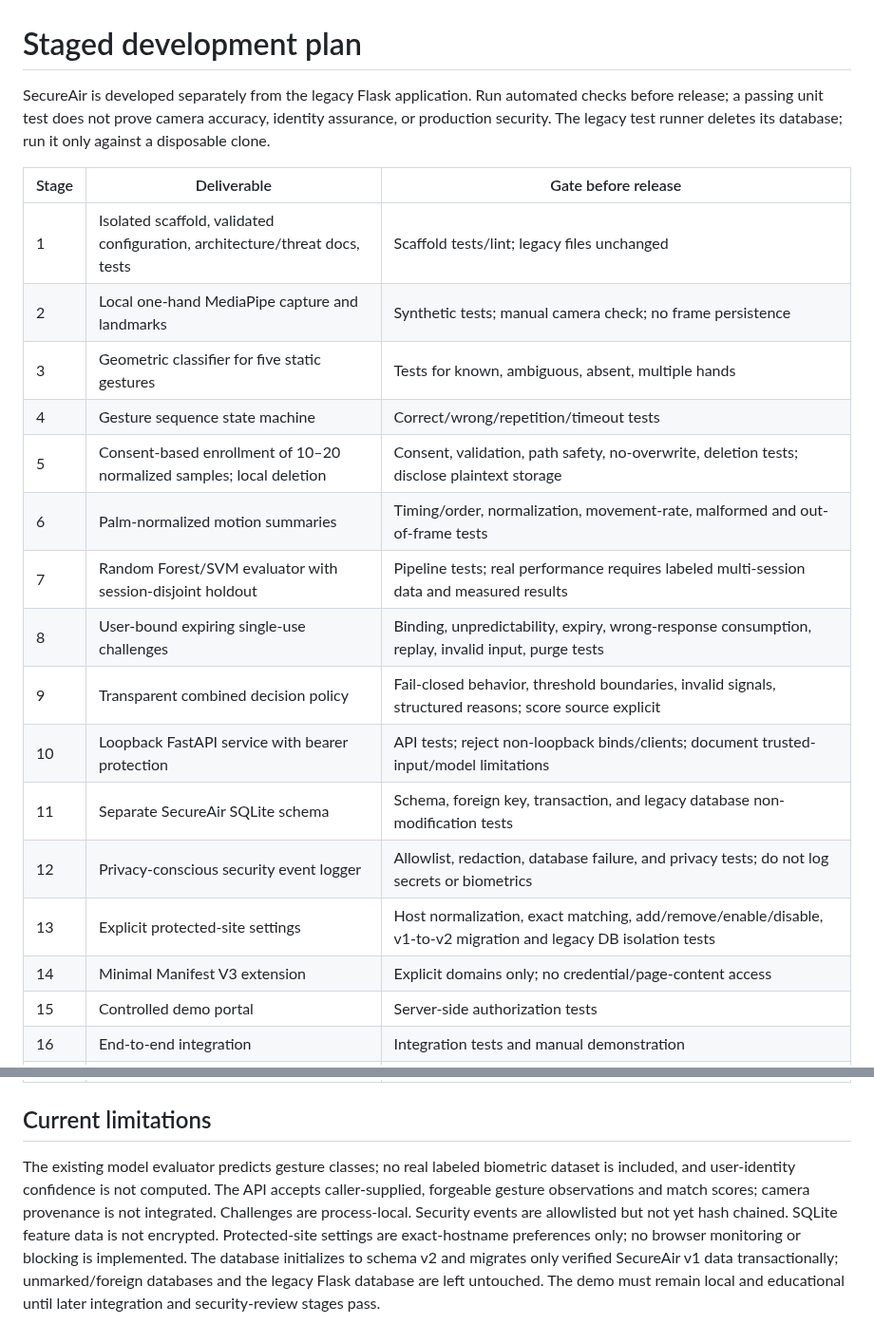
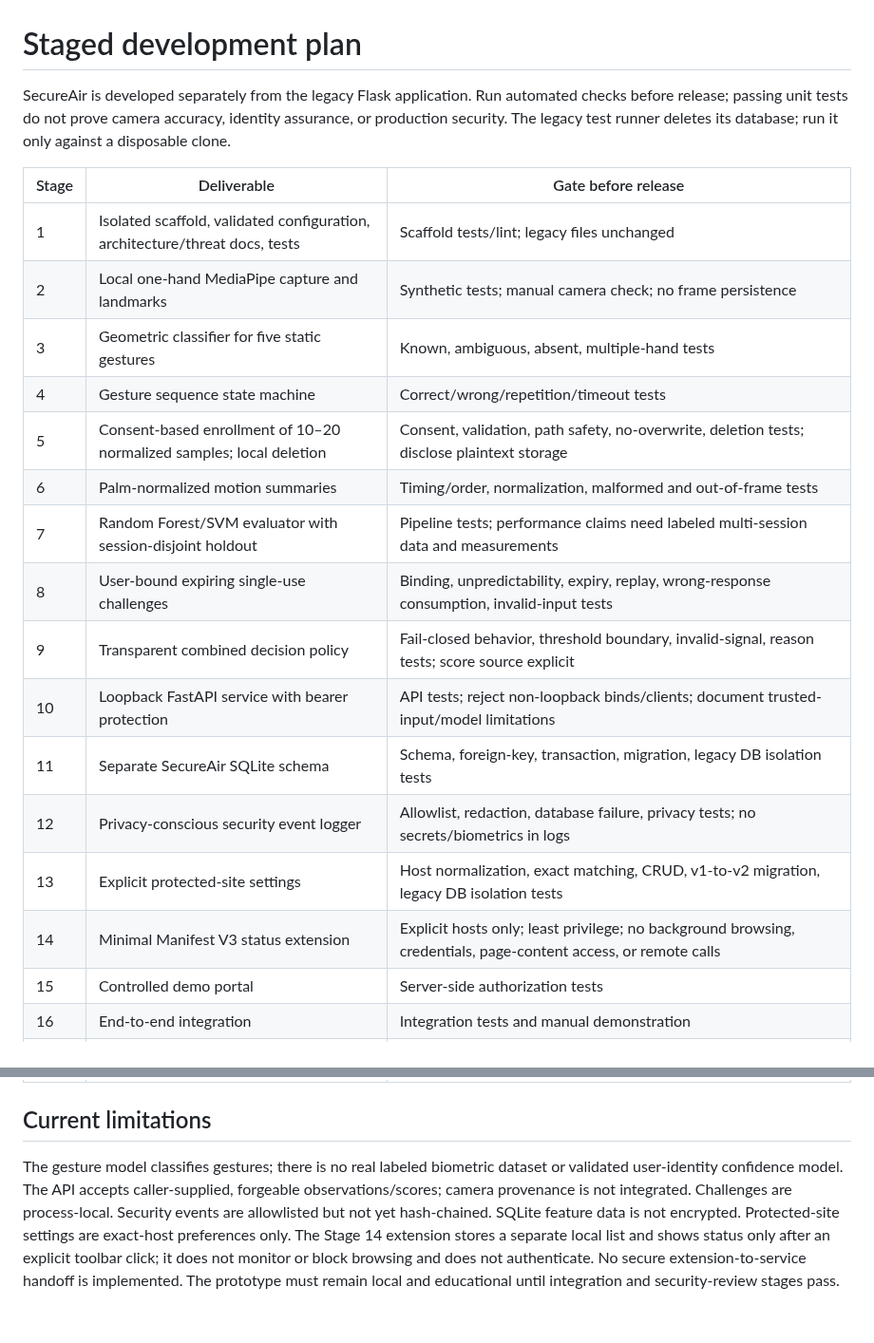
Before and after one commit to rejilprabhash004-hub/Air-canvas-Gesture-authentication, a Markdown page: SecureAir/docs/development-plan.md, 2 parts joined by grey strips. Shown at 95% size. Drawn GitHub-style.

Commit message:
feat(secureair): document minimal explicit-site extension

```diff
--- a/SecureAir/docs/development-plan.md
+++ b/SecureAir/docs/development-plan.md
@@ -1,23 +1,23 @@
 # Staged development plan
 
-SecureAir is developed separately from the legacy Flask application. Run automated checks before release; a passing unit test does not prove camera accuracy, identity assurance, or production security. The legacy test runner deletes its database; run it only against a disposable clone.
+SecureAir is developed separately from the legacy Flask application. Run automated checks before release; passing unit tests do not prove camera accuracy, identity assurance, or production security. The legacy test runner deletes its database; run it only against a disposable clone.
 
 | Stage | Deliverable | Gate before release |
 |---|---|---|
 | 1 | Isolated scaffold, validated configuration, architecture/threat docs, tests | Scaffold tests/lint; legacy files unchanged |
 | 2 | Local one-hand MediaPipe capture and landmarks | Synthetic tests; manual camera check; no frame persistence |
-| 3 | Geometric classifier for five static gestures | Tests for known, ambiguous, absent, multiple hands |
+| 3 | Geometric classifier for five static gestures | Known, ambiguous, absent, multiple-hand tests |
 | 4 | Gesture sequence state machine | Correct/wrong/repetition/timeout tests |
 | 5 | Consent-based enrollment of 10–20 normalized samples; local deletion | Consent, validation, path safety, no-overwrite, deletion tests; disclose plaintext storage |
-| 6 | Palm-normalized motion summaries | Timing/order, normalization, movement-rate, malformed and out-of-frame tests |
-| 7 | Random Forest/SVM evaluator with session-disjoint holdout | Pipeline tests; real performance requires labeled multi-session data and measured results |
-| 8 | User-bound expiring single-use challenges | Binding, unpredictability, expiry, wrong-response consumption, replay, invalid input, purge tests |
-| 9 | Transparent combined decision policy | Fail-closed behavior, threshold boundaries, invalid signals, structured reasons; score source explicit |
+| 6 | Palm-normalized motion summaries | Timing/order, normalization, malformed and out-of-frame tests |
+| 7 | Random Forest/SVM evaluator with session-disjoint holdout | Pipeline tests; performance claims need labeled multi-session data and measurements |
+| 8 | User-bound expiring single-use challenges | Binding, unpredictability, expiry, replay, wrong-response consumption, invalid-input tests |
+| 9 | Transparent combined decision policy | Fail-closed behavior, threshold boundary, invalid-signal, reason tests; score source explicit |
 | 10 | Loopback FastAPI service with bearer protection | API tests; reject non-loopback binds/clients; document trusted-input/model limitations |
-| 11 | Separate SecureAir SQLite schema | Schema, foreign key, transaction, and legacy database non-modification tests |
-| 12 | Privacy-conscious security event logger | Allowlist, redaction, database failure, and privacy tests; do not log secrets or biometrics |
-| 13 | Explicit protected-site settings | Host normalization, exact matching, add/remove/enable/disable, v1-to-v2 migration and legacy DB isolation tests |
-| 14 | Minimal Manifest V3 extension | Explicit domains only; no credential/page-content access |
+| 11 | Separate SecureAir SQLite schema | Schema, foreign-key, transaction, migration, legacy DB isolation tests |
+| 12 | Privacy-conscious security event logger | Allowlist, redaction, database failure, privacy tests; no secrets/biometrics in logs |
+| 13 | Explicit protected-site settings | Host normalization, exact matching, CRUD, v1-to-v2 migration, legacy DB isolation tests |
+| 14 | Minimal Manifest V3 status extension | Explicit hosts only; least privilege; no background browsing, credentials, page-content access, or remote calls |
 | 15 | Controlled demo portal | Server-side authorization tests |
 | 16 | End-to-end integration | Integration tests and manual demonstration |
 | 17 | Local activity dashboard | Query/filter/privacy tests |
@@ -32,4 +32,4 @@ SecureAir is developed separately from the legacy Flask application. Run automat
 
 ## Current limitations
 
-The existing model evaluator predicts gesture classes; no real labeled biometric dataset is included, and user-identity confidence is not computed. The API accepts caller-supplied, forgeable gesture observations and match scores; camera provenance is not integrated. Challenges are process-local. Security events are allowlisted but not yet hash chained. SQLite feature data is not encrypted. Protected-site settings are exact-hostname preferences only; no browser monitoring or blocking is implemented. The database initializes to schema v2 and migrates only verified SecureAir v1 data transactionally; unmarked/foreign databases and the legacy Flask database are left untouched. The demo must remain local and educational until later integration and security-review stages pass.
+The gesture model classifies gestures; there is no real labeled biometric dataset or validated user-identity confidence model. The API accepts caller-supplied, forgeable observations/scores; camera provenance is not integrated. Challenges are process-local. Security events are allowlisted but not yet hash-chained. SQLite feature data is not encrypted. Protected-site settings are exact-host preferences only. The Stage 14 extension stores a separate local list and shows status only after an explicit toolbar click; it does not monitor or block browsing and does not authenticate. No secure extension-to-service handoff is implemented. The prototype must remain local and educational until integration and security-review stages pass.
```
